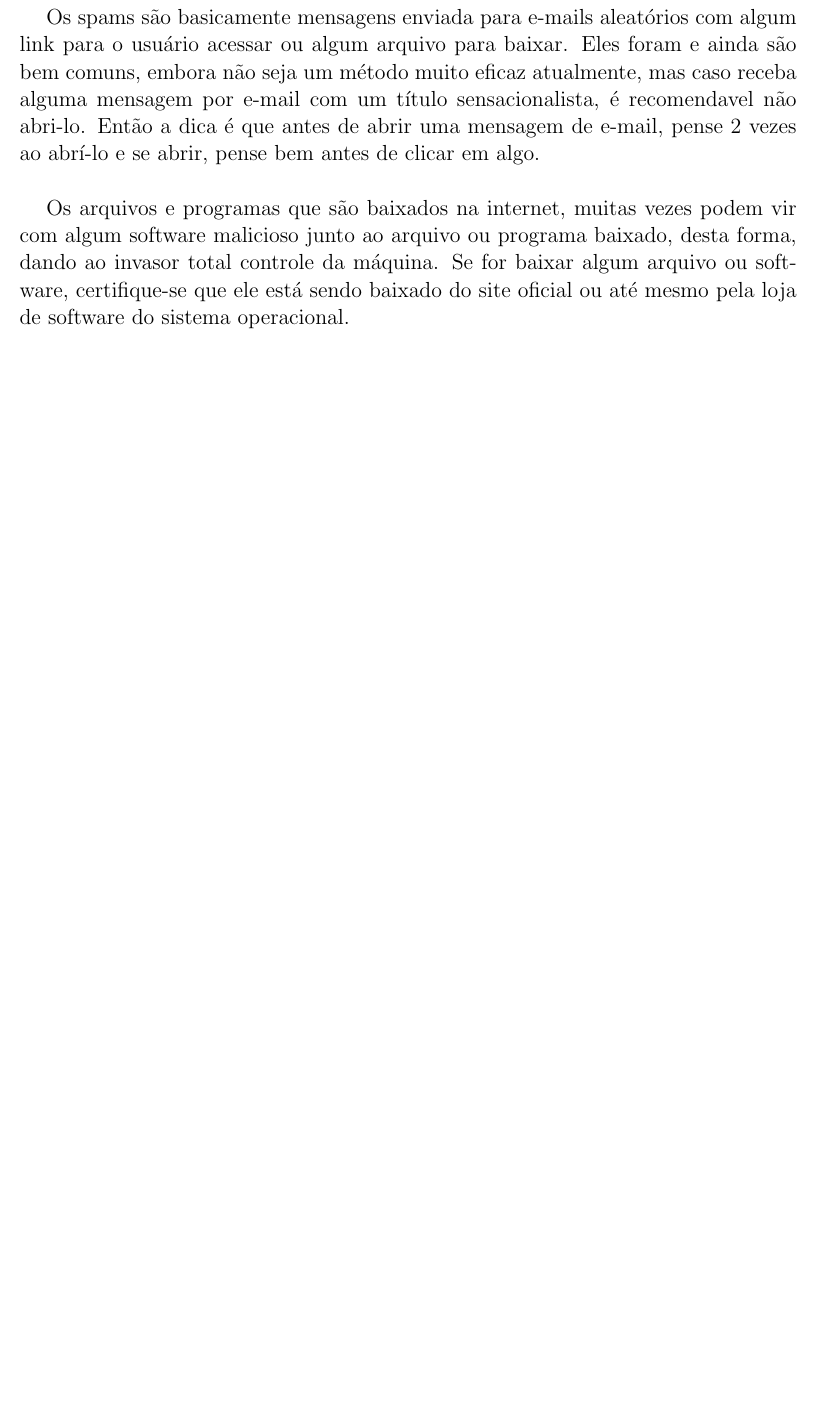
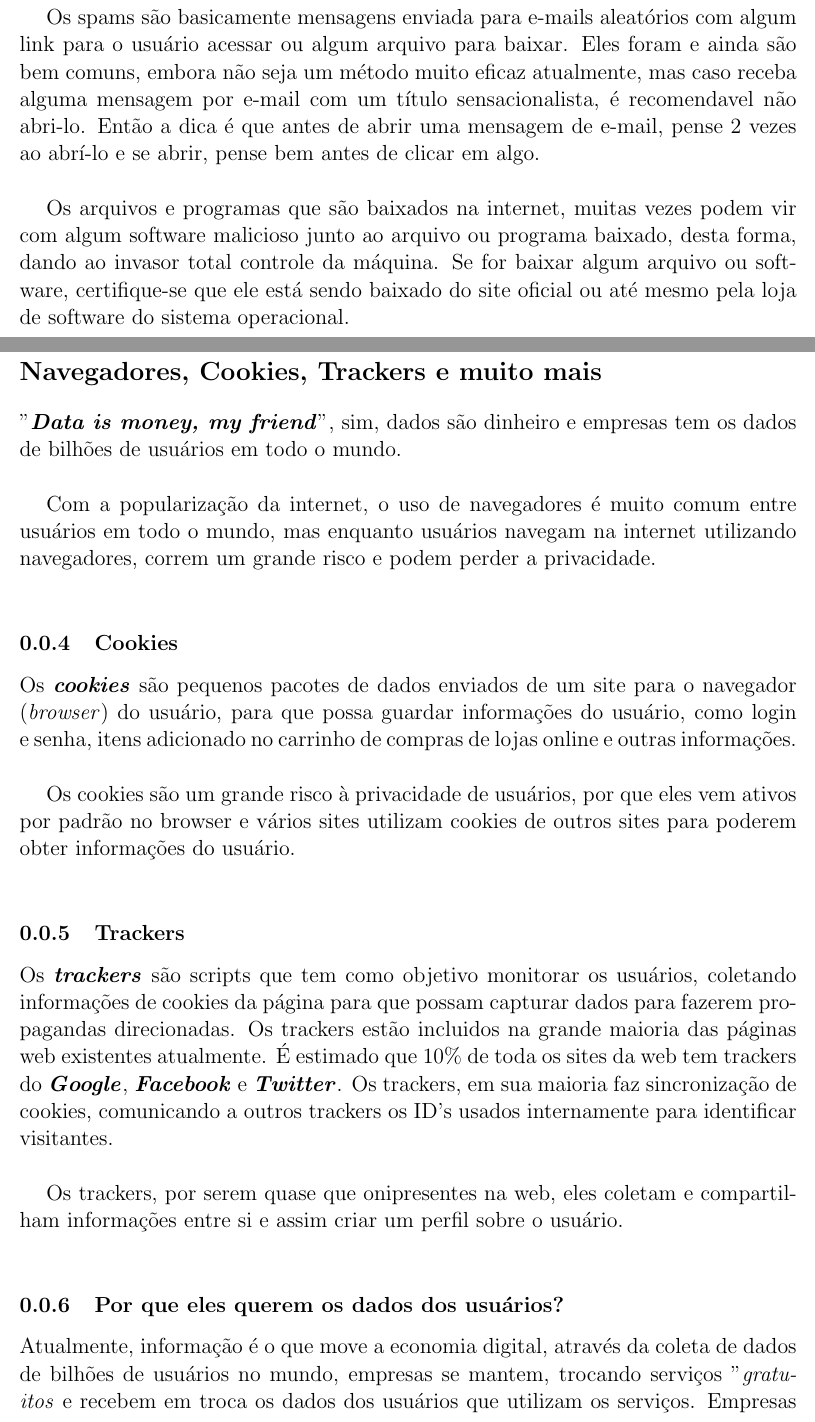
Before and after one commit to wiltonsg/Guia-de-seguranca, a LaTeX document (livro.tex): part of page 5 of 16 before the commit and two parts of pages 5 and 6 of 20 after it, the two joined at a grey line, cut so that both start at the same text, the shorter picture padded with empty space. Compiled offline with pdfLaTeX.

Commit message:
Adicionando uma parte de browsers, cookies e trackers.

```diff
--- a/livro.tex
+++ b/livro.tex
@@ -72,3 +72,23 @@
 	Os spams são basicamente mensagens enviada para e-mails aleatórios com algum link para o usuário acessar ou algum arquivo para baixar. Eles foram e ainda são bem comuns, embora não seja um método muito eficaz atualmente, mas caso receba alguma mensagem por e-mail com um título sensacionalista, é recomendavel não abri-lo. Então a dica é que antes de abrir uma mensagem de e-mail, pense 2 vezes ao abrí-lo e se abrir, pense bem antes de clicar em algo.\\
 
 	Os arquivos e programas que são baixados na internet, muitas vezes podem vir com algum software malicioso junto ao arquivo ou programa baixado, desta forma, dando ao invasor total controle da máquina. Se for baixar algum arquivo ou software, certifique-se que ele está sendo baixado do site oficial ou até mesmo pela loja de software do sistema operacional.\\
+
+\pagebreak
+
+\section*{Navegadores, Cookies, Trackers e muito mais}
+	"\textbf{\textit{Data is money, my friend}}", sim, dados são dinheiro e empresas tem os dados de bilhões de usuários em todo o mundo.\\
+
+	Com a popularização da internet, o uso de navegadores é muito comum entre usuários em todo o mundo, mas enquanto usuários navegam na internet utilizando navegadores, correm um grande risco e podem perder a privacidade.\\
+
+\subsection{Cookies}
+	Os \textbf{\textit{cookies}} são pequenos pacotes de dados enviados de um site para o navegador (\textit{browser}) do usuário, para que possa guardar informações do usuário, como login e senha, itens adicionado no carrinho de compras de lojas online e outras informações.\\
+
+	Os cookies são um grande risco à privacidade de usuários, por que eles vem ativos por padrão no browser e vários sites utilizam cookies de outros sites para poderem obter informações do usuário.\\
+
+\subsection{Trackers}
+	Os \textbf{\textit{trackers}} são scripts que tem como objetivo monitorar os usuários, coletando informações de cookies da página para que possam capturar dados para fazerem propagandas direcionadas. Os trackers estão incluidos na grande maioria das páginas web existentes atualmente. É estimado que 10\% de toda os sites da web tem trackers do \textbf{\textit{Google}}, \textbf{\textit{Facebook}} e \textbf{\textit{Twitter}}. Os trackers, em sua maioria faz sincronização de cookies, comunicando a outros trackers os ID's usados internamente para identificar visitantes.\\
+
+	Os trackers, por serem quase que onipresentes na web, eles coletam e compartilham informações entre si e assim criar um perfil sobre o usuário.\\
+
+\subsection{Por que eles querem os dados dos usuários?}
+	Atualmente, informação é o que move a economia digital, através da coleta de dados de bilhões de usuários no mundo, empresas se mantem, trocando serviços "\textit{gratuitos} e recebem em troca os dados dos usuários que utilizam os serviços. Empresas como \textbf{\textit{Google}} e \textbf{\textit{Facebook}}, tem uma quantidade gigantesca de dados de \textbf{\textit{bilhões}} de usuários e simplesmten os vendem para quem deseja usa-los.\\
```
Also changed, not shown: databrokers.png (added), trackers1.png (added), livro.tex (21 more changed lines).
